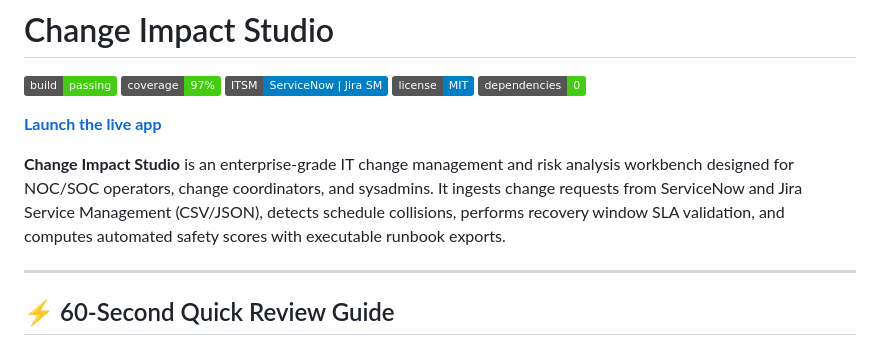
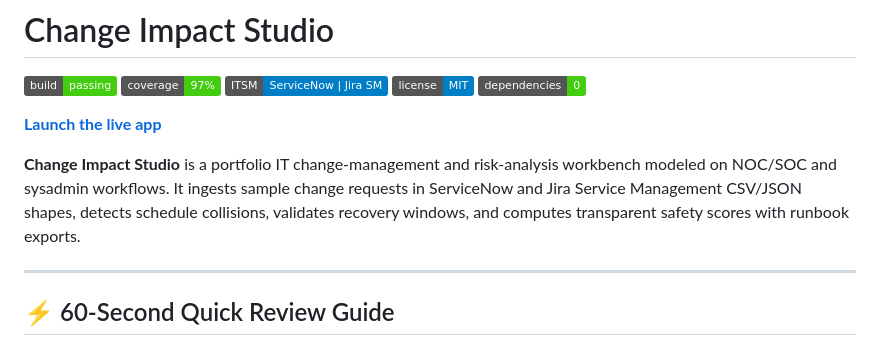
Before and after one commit to drummer475-94/change-impact-studio, a Markdown page: README.md, the part around the change. Rendered like a GitHub page; badges without logos.

Commit message:
docs: scope ITSM integration claims (#3)
Co-authored-by: Imagine475 <225997213+drummer475-94@users.noreply.github.com>

```diff
--- a/README.md
+++ b/README.md
@@ -8,7 +8,7 @@
 
 **[Launch the live app](https://drummer475-94.github.io/change-impact-studio/)**
 
-**Change Impact Studio** is an enterprise-grade IT change management and risk analysis workbench designed for NOC/SOC operators, change coordinators, and sysadmins. It ingests change requests from ServiceNow and Jira Service Management (CSV/JSON), detects schedule collisions, performs recovery window SLA validation, and computes automated safety scores with executable runbook exports.
+**Change Impact Studio** is a portfolio IT change-management and risk-analysis workbench modeled on NOC/SOC and sysadmin workflows. It ingests sample change requests in ServiceNow and Jira Service Management CSV/JSON shapes, detects schedule collisions, validates recovery windows, and computes transparent safety scores with runbook exports.
 
 ---
 
```
